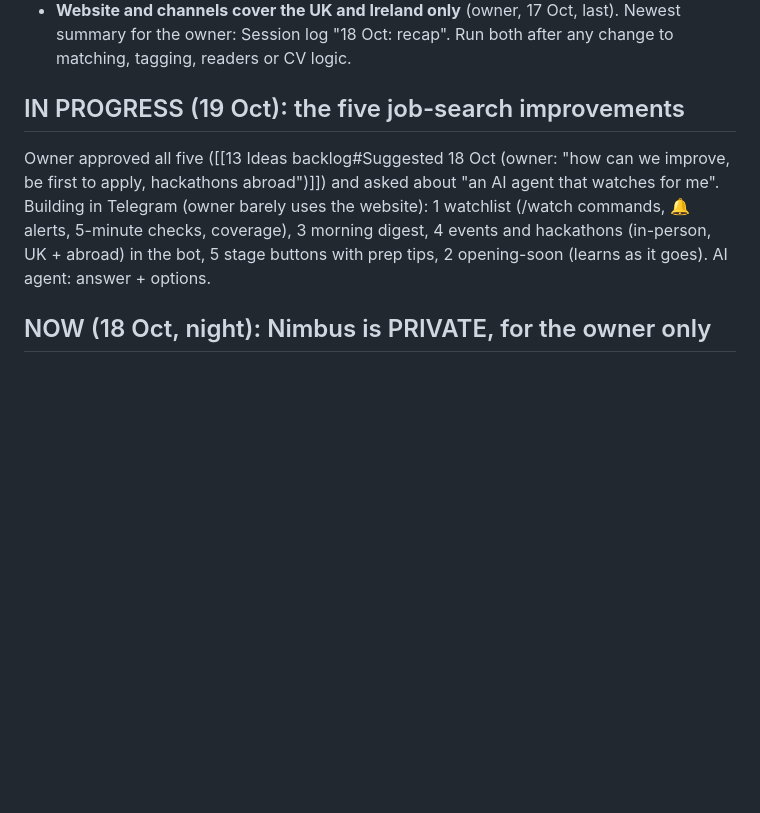
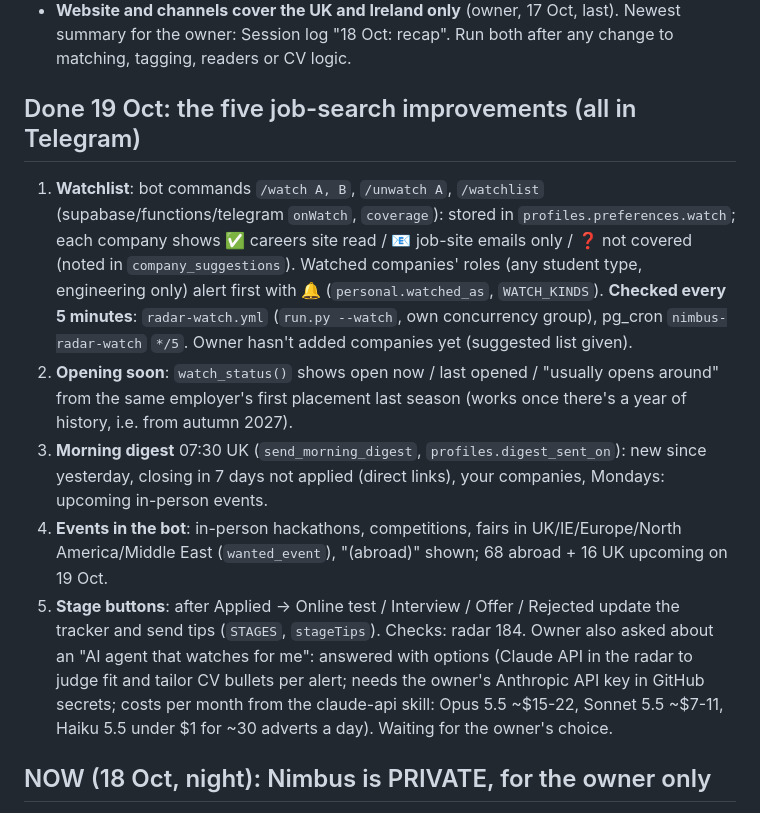
Before and after one commit to JaafarAlDarukee/nimbus, a Markdown page: vault/00 Start Here.md, the part around the change. Rendered like a GitHub page; blank space fills up the shorter version.

Commit message:
Vault: five job-search improvements live; AI agent options
Co-Authored-By: Claude Opus 5.5 <noreply@anthropic.com>

```diff
--- a/vault/00 Start Here.md
+++ b/vault/00 Start Here.md
@@ -18,8 +18,13 @@ Live site: **https://nimbus-pi-three.vercel.app** (open sign-ups: 2 days free, t
 - **Checks:** `python -m radar.checks` (171 pass) and `cd web && npx tsx scripts/checks.ts` (162 pass).
 - **Website and channels cover the UK and Ireland only** (owner, 17 Oct, last). Newest summary for the owner: Session log "18 Oct: recap". Run both after any change to matching, tagging, readers or CV logic.
 
-## IN PROGRESS (19 Oct): the five job-search improvements
-Owner approved all five ([[13 Ideas backlog#Suggested 18 Oct (owner: "how can we improve, be first to apply, hackathons abroad")]]) and asked about "an AI agent that watches for me". Building in Telegram (owner barely uses the website): 1 watchlist (/watch commands, 🔔 alerts, 5-minute checks, coverage), 3 morning digest, 4 events and hackathons (in-person, UK + abroad) in the bot, 5 stage buttons with prep tips, 2 opening-soon (learns as it goes). AI agent: answer + options.
+## Done 19 Oct: the five job-search improvements (all in Telegram)
+1. **Watchlist**: bot commands `/watch A, B`, `/unwatch A`, `/watchlist` (supabase/functions/telegram `onWatch`, `coverage`): stored in `profiles.preferences.watch`; each company shows ✅ careers site read / 📧 job-site emails only / ❓ not covered (noted in `company_suggestions`). Watched companies' roles (any student type, engineering only) alert first with 🔔 (`personal.watched_as`, `WATCH_KINDS`). **Checked every 5 minutes**: `radar-watch.yml` (`run.py --watch`, own concurrency group), pg_cron `nimbus-radar-watch` `*/5`. Owner hasn't added companies yet (suggested list given).
+2. **Opening soon**: `watch_status()` shows open now / last opened / "usually opens around" from the same employer's first placement last season (works once there's a year of history, i.e. from autumn 2027).
+3. **Morning digest** 07:30 UK (`send_morning_digest`, `profiles.digest_sent_on`): new since yesterday, closing in 7 days not applied (direct links), your companies, Mondays: upcoming in-person events.
+4. **Events in the bot**: in-person hackathons, competitions, fairs in UK/IE/Europe/North America/Middle East (`wanted_event`), "(abroad)" shown; 68 abroad + 16 UK upcoming on 19 Oct.
+5. **Stage buttons**: after Applied → Online test / Interview / Offer / Rejected update the tracker and send tips (`STAGES`, `stageTips`).
+Checks: radar 184. Owner also asked about an "AI agent that watches for me": answered with options (Claude API in the radar to judge fit and tailor CV bullets per alert; needs the owner's Anthropic API key in GitHub secrets; costs per month from the claude-api skill: Opus 5.5 ~$15-22, Sonnet 5.5 ~$7-11, Haiku 5.5 under $1 for ~30 adverts a day). Waiting for the owner's choice.
 
 ## NOW (18 Oct, night): Nimbus is PRIVATE, for the owner only
 Owner: "might just close it and not give it to anyone… make it for me only, with no payment, no nothing". Done with switches, not deletions: `PRIVATE = true` in `web/src/lib/access.ts` and `radar/notify/personal.py`. Only admins get into the website (others see `/private`), personal Telegram alerts only for admins, **no trial or payment messages to anyone** (friends' trials were about to end), `/pay`, `/pricing`, `/terms` off, Admin hides money/payment/invites, **no new accounts** (`[auth] enable_signup = false`, config push). The paid plan, Stripe steps and Phase 2/3 below are **on hold**. To reopen: set both `PRIVATE` to false and `enable_signup = true`, config push. Data, tables and the `stripe-webhook` function are untouched (unused). Owner's answers (18 Oct): **delete the 4 other accounts** (owner does it in the Supabase dashboard: Authentication → Users; then Storage → cvs leftover folders (2 CV files) and Table Editor → access_requests (5 rows) — Claude can't permanently delete data itself); owner removes people from the main channel; **personal bot = placements, internships, spring weeks and insight days only** (`BOT_KINDS` in personal.py; ~26 a day last week), website unchanged (owner barely uses it).
```
Also changed, not shown: vault/09 Decisions log.md (+1 -0 lines), vault/Sessions/2026-10-01 to 17.md (+4 -0 lines).
